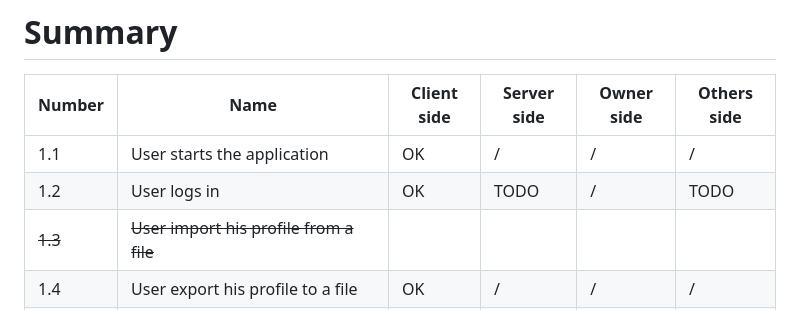
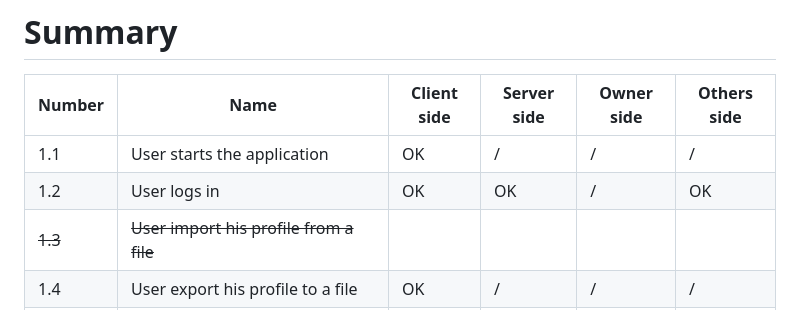
Before and after one commit to UTCAI12/Diagrams, a Markdown page: sequence/README.md, the part around the change. Drawn GitHub-style.

Commit message:
write in readme that 1.2 client & others are done

```diff
--- a/sequence/README.md
+++ b/sequence/README.md
@@ -10,7 +10,7 @@
 | Number  | Name                                                      | Client side | Server side | Owner side | Others side |
 | ------- | --------------------------------------------------------- | ----------- | ----------- | ---------- | ----------- |
 | 1.1     | User starts the application                               | OK          | /           | /          | /           |
-| 1.2     | User logs in                                              | OK          | TODO        | /          | TODO        |
+| 1.2     | User logs in                                              | OK          | OK          | /          | OK          |
 | ~~1.3~~ | ~~User import his profile from a file~~                   |             |             |            |             |
 | 1.4     | User export his profile to a file                         | OK          | /           | /          | /           |
 | ~~1.5~~ | ~~User creates a new profile~~                            |             |             |            |             |
```
